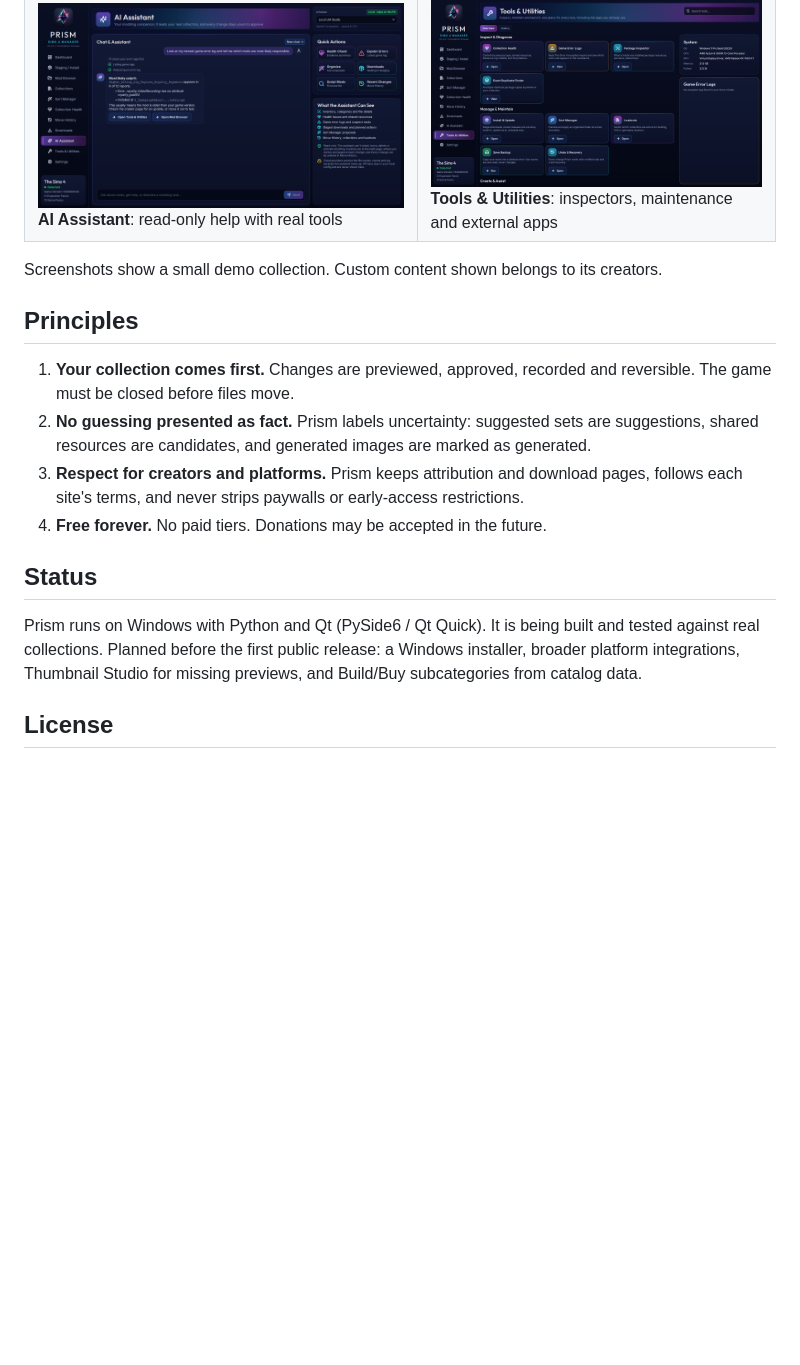
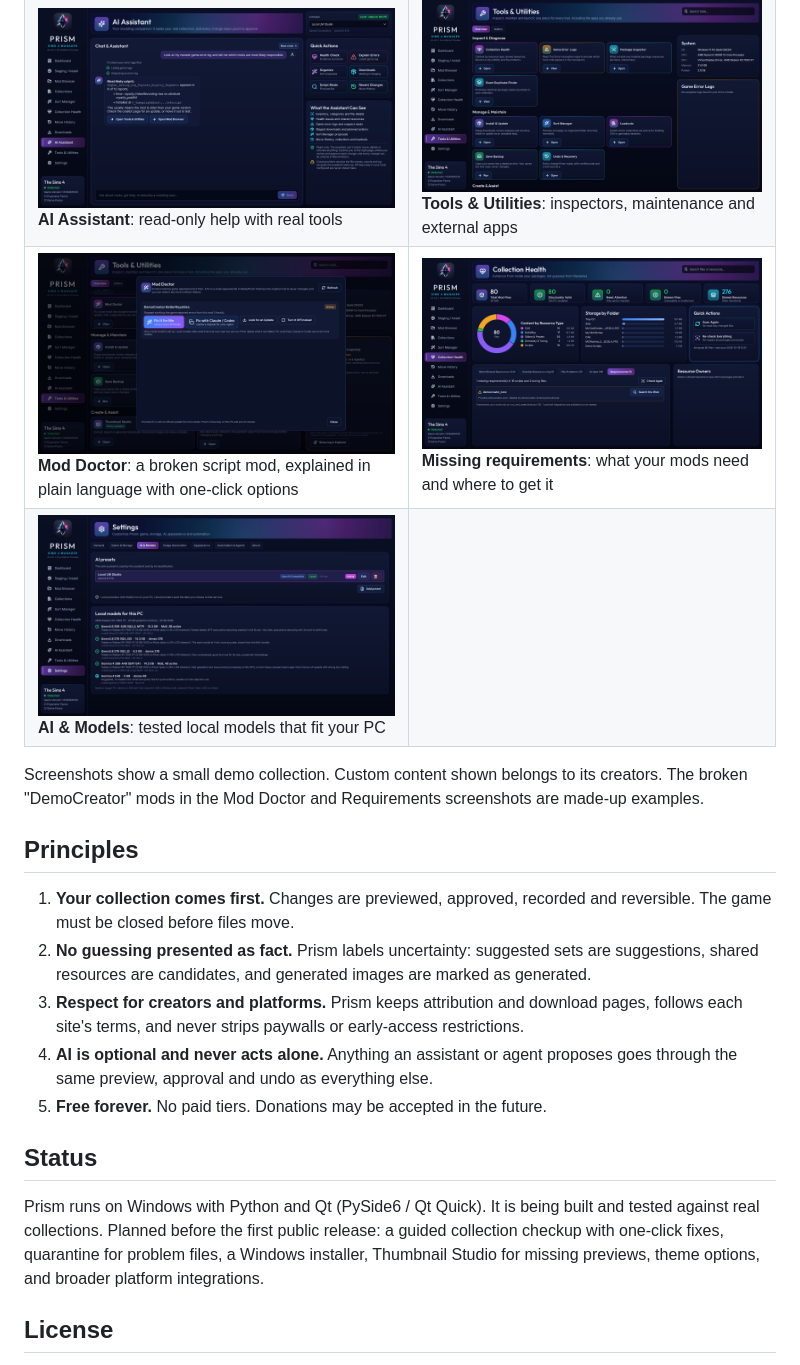
Before and after one commit to ArchAngelAries/Prism-Sims4-Manager, a Markdown page: README.md, the part around one of its changes. GitHub-like rendering; pictures changed too: docs/screenshots/mod-doctor.png (added), docs/screenshots/models.png (added), docs/screenshots/requirements.png (added); blank space fills up the shorter version.

Commit message:
Docs: Mod Doctor, missing requirements, Build/Buy by catalog, AI and agents; new screenshots; roadmap update

```diff
--- a/README.md
+++ b/README.md
@@ -36,19 +45,22 @@ Prism helps you install, browse, organize and troubleshoot large Sims 4 collecti
 | ![Collections](docs/screenshots/collections.png) **Collections & Loadouts**: group content, switch sets safely | ![Collection Health](docs/screenshots/health.png) **Collection Health**: evidence from inside your packages |
 | ![Move History](docs/screenshots/history.png) **Move History**: every change recorded, undoable and recoverable | ![Downloads](docs/screenshots/downloads.png) **Downloads**: sources and where each file came from |
 | ![AI Assistant](docs/screenshots/assistant.png) **AI Assistant**: read-only help with real tools | ![Tools](docs/screenshots/tools.png) **Tools & Utilities**: inspectors, maintenance and external apps |
+| ![Mod Doctor](docs/screenshots/mod-doctor.png) **Mod Doctor**: a broken script mod, explained in plain language with one-click options | ![Requirements](docs/screenshots/requirements.png) **Missing requirements**: what your mods need and where to get it |
+| ![Local models](docs/screenshots/models.png) **AI & Models**: tested local models that fit your PC | |
 
-Screenshots show a small demo collection. Custom content shown belongs to its creators.
+Screenshots show a small demo collection. Custom content shown belongs to its creators. The broken "DemoCreator" mods in the Mod Doctor and Requirements screenshots are made-up examples.
 
 ## Principles
 
 1. **Your collection comes first.** Changes are previewed, approved, recorded and reversible. The game must be closed before files move.
 2. **No guessing presented as fact.** Prism labels uncertainty: suggested sets are suggestions, shared resources are candidates, and generated images are marked as generated.
 3. **Respect for creators and platforms.** Prism keeps attribution and download pages, follows each site's terms, and never strips paywalls or early-access restrictions.
-4. **Free forever.** No paid tiers. Donations may be accepted in the future.
+4. **AI is optional and never acts alone.** Anything an assistant or agent proposes goes through the same preview, approval and undo as everything else.
+5. **Free forever.** No paid tiers. Donations may be accepted in the future.
 
 ## Status
 
-Prism runs on Windows with Python and Qt (PySide6 / Qt Quick). It is being built and tested against real collections. Planned before the first public release: a Windows installer, broader platform integrations, Thumbnail Studio for missing previews, and Build/Buy subcategories from catalog data.
+Prism runs on Windows with Python and Qt (PySide6 / Qt Quick). It is being built and tested against real collections. Planned before the first public release: a guided collection checkup with one-click fixes, quarantine for problem files, a Windows installer, Thumbnail Studio for missing previews, theme options, and broader platform integrations.
 
 ## License
 
```
Also changed, not shown: other parts of README.md (+10 -1 lines), 1 other file.
